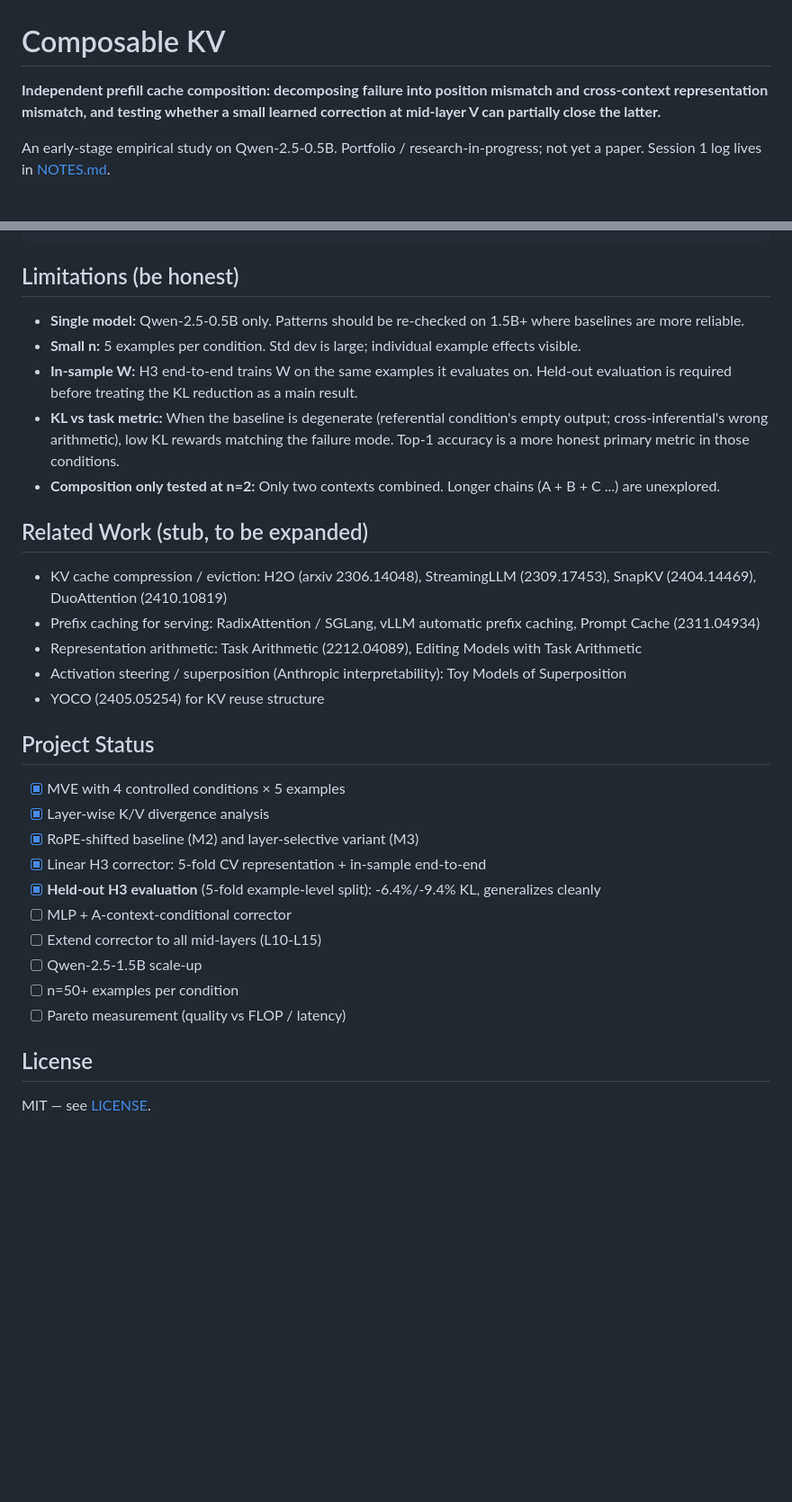
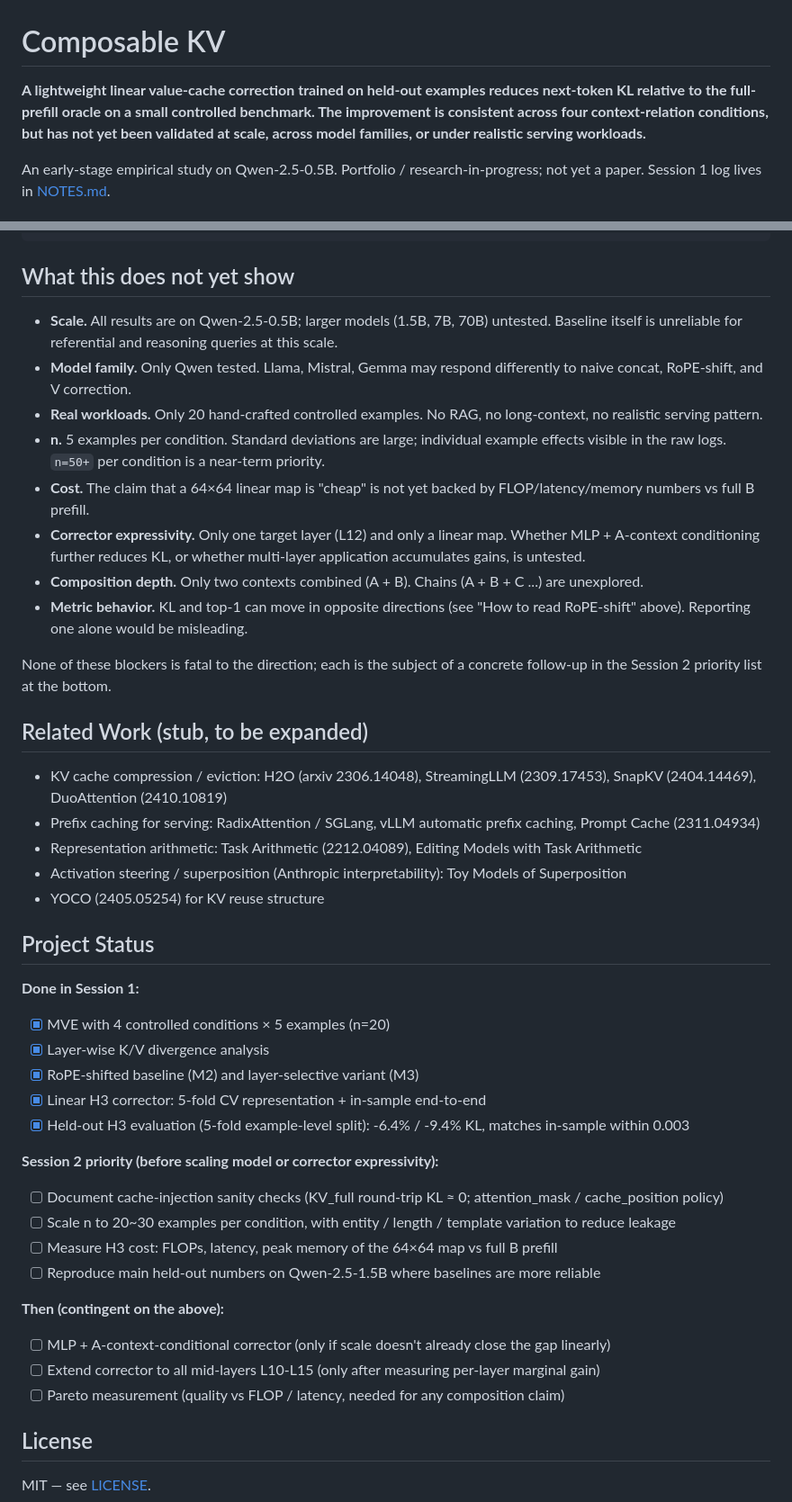
Before and after one commit to yunhyuk-mun/composable-kv, a Markdown page: README.md, 2 parts joined by grey strips. Shown at 90% size. GitHub-like rendering; blank space fills up the shorter version.

Commit message:
Recalibrate claims after 2nd review; document metric divergence
Fixed real accuracy bug in README: my earlier "RoPE-shift wins in low
A->B dependency" claim was wrong under KL. By KL, M2 improves on M1
only in conflicting; in independent, referential, and cross_inferential
M2 KL actually worsens even where M2 top-1 improves. Top-1 and KL can
move in opposite directions -- reporting one alone is misleading.

Rewrote abstract to reviewer's calibrated version:
"A lightweight linear value-cache correction ... reduces next-token KL
relative to the full-prefill oracle on a small controlled benchmark.
The improvement is consistent across four conditions, but has not yet
been validated at scale, across model families, or under realistic
serving workloads."

Replaced "Limitations" with "What this does not yet show", enumerating
scale, model family, real workloads, n, cost, corrector expressivity,
composition depth, metric behavior. Each has a corresponding Session 2
follow-up item.

Reordered Session 2 priorities. Before jumping to MLP or multi-layer:
- Document cache-injection sanity checks
- Scale n to 20-30 per condition with entity/length/template split
- Measure H3 cost (FLOPs, latency, memory of 64x64 map vs full B prefill)
- Reproduce main held-out numbers on Qwen-2.5-1.5B

Softened NOTES.md n=5 finding: framed as "top-1 and KL diverge" rather
than "RoPE-shift wins on low dependency conditions".

Demoted the conflicting -35% number from headline to standout note; the
honest headline is the aggregate held-out -6.4% (M4 vs M1) and -9.4%
(M5 vs M2).

Project memory updated with new priority order and honest paper-scale
claim ceiling.

Co-Authored-By: Claude Opus 4.7 <noreply@anthropic.com>

````diff
--- a/README.md
+++ b/README.md
@@ -1,6 +1,6 @@
 # Composable KV
 
-**Independent prefill cache composition: decomposing failure into position mismatch and cross-context representation mismatch, and testing whether a small learned correction at mid-layer V can partially close the latter.**
+**A lightweight linear value-cache correction trained on held-out examples reduces next-token KL relative to the full-prefill oracle on a small controlled benchmark. The improvement is consistent across four context-relation conditions, but has not yet been validated at scale, across model families, or under realistic serving workloads.**
 
 An early-stage empirical study on Qwen-2.5-0.5B. Portfolio / research-in-progress; not yet a paper. Session 1 log lives in [NOTES.md](NOTES.md).
 
@@ -90,13 +94,18 @@ composable-kv/
 └── results/               # Raw output logs from all runs
 ```
 
-## Limitations (be honest)
+## What this does not yet show
 
-- **Single model:** Qwen-2.5-0.5B only. Patterns should be re-checked on 1.5B+ where baselines are more reliable.
-- **Small n:** 5 examples per condition. Std dev is large; individual example effects visible.
-- **In-sample W:** H3 end-to-end trains W on the same examples it evaluates on. Held-out evaluation is required before treating the KL reduction as a main result.
-- **KL vs task metric:** When the baseline is degenerate (referential condition's empty output; cross-inferential's wrong arithmetic), low KL rewards matching the failure mode. Top-1 accuracy is a more honest primary metric in those conditions.
-- **Composition only tested at n=2:** Only two contexts combined. Longer chains (A + B + C ...) are unexplored.
+- **Scale.** All results are on Qwen-2.5-0.5B; larger models (1.5B, 7B, 70B) untested. Baseline itself is unreliable for referential and reasoning queries at this scale.
+- **Model family.** Only Qwen tested. Llama, Mistral, Gemma may respond differently to naive concat, RoPE-shift, and V correction.
+- **Real workloads.** Only 20 hand-crafted controlled examples. No RAG, no long-context, no realistic serving pattern.
+- **n.** 5 examples per condition. Standard deviations are large; individual example effects visible in the raw logs. `n=50+` per condition is a near-term priority.
+- **Cost.** The claim that a 64×64 linear map is "cheap" is not yet backed by FLOP/latency/memory numbers vs full B prefill.
+- **Corrector expressivity.** Only one target layer (L12) and only a linear map. Whether MLP + A-context conditioning further reduces KL, or whether multi-layer application accumulates gains, is untested.
+- **Composition depth.** Only two contexts combined (A + B). Chains (A + B + C ...) are unexplored.
+- **Metric behavior.** KL and top-1 can move in opposite directions (see "How to read RoPE-shift" above). Reporting one alone would be misleading.
+
+None of these blockers is fatal to the direction; each is the subject of a concrete follow-up in the Session 2 priority list at the bottom.
 
 ## Related Work (stub, to be expanded)
 
@@ -108,16 +117,23 @@ composable-kv/
 
 ## Project Status
 
-- [x] MVE with 4 controlled conditions × 5 examples
+**Done in Session 1:**
+- [x] MVE with 4 controlled conditions × 5 examples (n=20)
 - [x] Layer-wise K/V divergence analysis
 - [x] RoPE-shifted baseline (M2) and layer-selective variant (M3)
 - [x] Linear H3 corrector: 5-fold CV representation + in-sample end-to-end
-- [x] **Held-out H3 evaluation** (5-fold example-level split): -6.4%/-9.4% KL, generalizes cleanly
-- [ ] MLP + A-context-conditional corrector
-- [ ] Extend corrector to all mid-layers (L10-L15)
-- [ ] Qwen-2.5-1.5B scale-up
-- [ ] n=50+ examples per condition
-- [ ] Pareto measurement (quality vs FLOP / latency)
+- [x] Held-out H3 evaluation (5-fold example-level split): -6.4% / -9.4% KL, matches in-sample within 0.003
+
+**Session 2 priority (before scaling model or corrector expressivity):**
+- [ ] Document cache-injection sanity checks (KV_full round-trip KL ≈ 0; attention_mask / cache_position policy)
+- [ ] Scale n to 20~30 examples per condition, with entity / length / template variation to reduce leakage
+- [ ] Measure H3 cost: FLOPs, latency, peak memory of the 64×64 map vs full B prefill
+- [ ] Reproduce main held-out numbers on Qwen-2.5-1.5B where baselines are more reliable
+
+**Then (contingent on the above):**
+- [ ] MLP + A-context-conditional corrector (only if scale doesn't already close the gap linearly)
+- [ ] Extend corrector to all mid-layers L10-L15 (only after measuring per-layer marginal gain)
+- [ ] Pareto measurement (quality vs FLOP / latency, needed for any composition claim)
 
 ## License
 
````
Also changed, not shown: other parts of README.md (+8 -4 lines), NOTES.md (+6 -3 lines).
